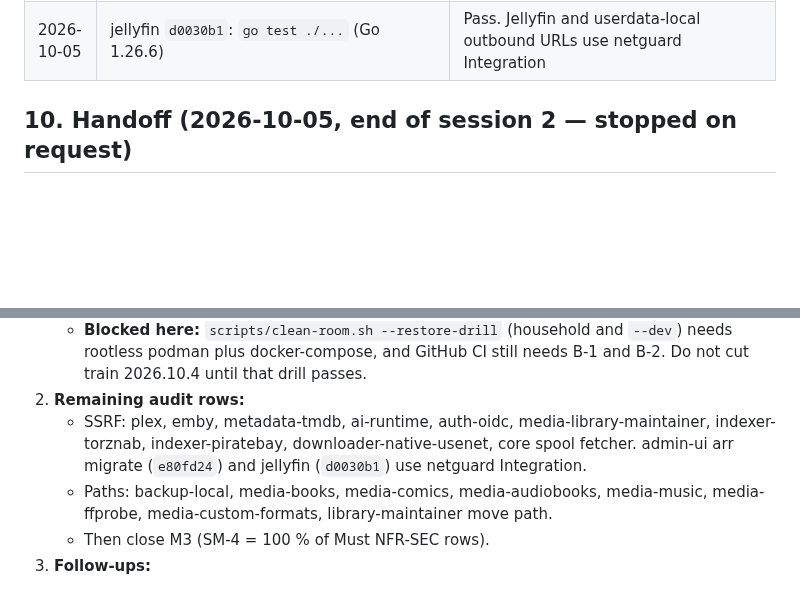
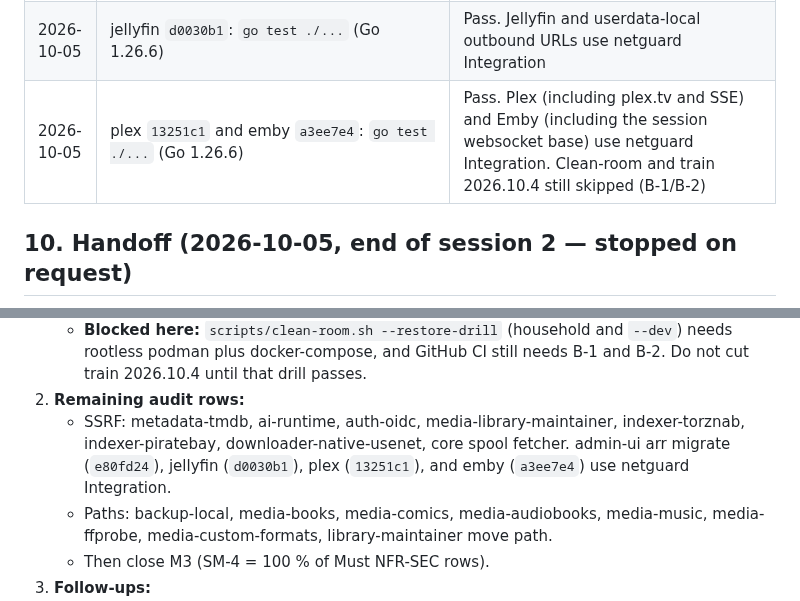
Before and after one commit to Muxcore-Media/umbrella, a Markdown page: MASTER-ROADMAP.md, 2 parts joined by grey strips. Rendered like a GitHub page; blank space fills up the shorter version.

Commit message:
docs: pin plex and emby outbound URL guards
Record the Integration netguard pins and leave the remaining SSRF rows
open. Clean-room and train 2026.10.4 stay blocked on B-1 and B-2.

Co-authored-by: zemdregon <zemdregon@users.noreply.github.com>

```diff
--- a/MASTER-ROADMAP.md
+++ b/MASTER-ROADMAP.md
@@ -287,6 +287,7 @@ Checks **actually run** (not proposed). Environment: `claude-workstation` contai
 | 2026-10-05 | `_mvp` `66a1118`: `go test ./cmd/mediauiprox/` (Go 1.26.6) and `scripts/check-confine-env_test.sh` | Pass. BFF transcoder HTTPS uses the mesh client cert; `playbackSourceURL` accepts only `/stream/movies/` and `/stream/tv/`; arr migrate uses netguard Integration; list-sync, indexer writes, arr migrate, and root creation are admin-only. Clean-room drill not run (no podman; B-1/B-2 still block CI) |
 | 2026-10-05 | admin-ui `e80fd24`: `go test ./arrmigrate/ ./handler/` (Go 1.26.6) | Pass. Arr migrate uses the same netguard Integration policy as the BFF |
 | 2026-10-05 | jellyfin `d0030b1`: `go test ./...` (Go 1.26.6) | Pass. Jellyfin and userdata-local outbound URLs use netguard Integration |
+| 2026-10-05 | plex `13251c1` and emby `a3ee7e4`: `go test ./...` (Go 1.26.6) | Pass. Plex (including plex.tv and SSE) and Emby (including the session websocket base) use netguard Integration. Clean-room and train 2026.10.4 still skipped (B-1/B-2) |
 
 ## 10. Handoff (2026-10-05, end of session 2 — stopped on request)
 
@@ -313,7 +314,7 @@ Checks **actually run** (not proposed). Environment: `claude-workstation` contai
    - List-sync, indexer create/update/delete, arr migrate, and root creation require `admin`. Manager stays allowed on the other privileged routes, including root browse.
    - **Blocked here:** `scripts/clean-room.sh --restore-drill` (household and `--dev`) needs rootless podman plus docker-compose, and GitHub CI still needs B-1 and B-2. Do not cut train 2026.10.4 until that drill passes.
 2. **Remaining audit rows:**
-   - SSRF: plex, emby, metadata-tmdb, ai-runtime, auth-oidc, media-library-maintainer, indexer-torznab, indexer-piratebay, downloader-native-usenet, core spool fetcher. admin-ui arr migrate (`e80fd24`) and jellyfin (`d0030b1`) use netguard Integration.
+   - SSRF: metadata-tmdb, ai-runtime, auth-oidc, media-library-maintainer, indexer-torznab, indexer-piratebay, downloader-native-usenet, core spool fetcher. admin-ui arr migrate (`e80fd24`), jellyfin (`d0030b1`), plex (`13251c1`), and emby (`a3ee7e4`) use netguard Integration.
    - Paths: backup-local, media-books, media-comics, media-audiobooks, media-music, media-ffprobe, media-custom-formats, library-maintainer move path.
    - Then close M3 (SM-4 = 100 % of Must NFR-SEC rows).
 3. **Follow-ups:**
```
Also changed, not shown: docs/specs/SRS.md (+1 -1 lines).
